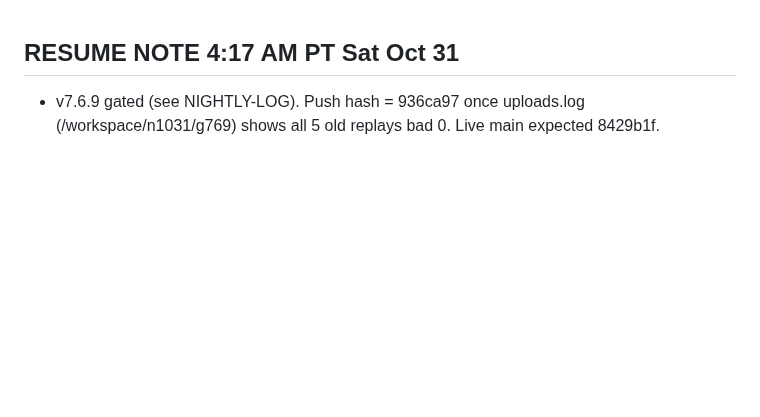
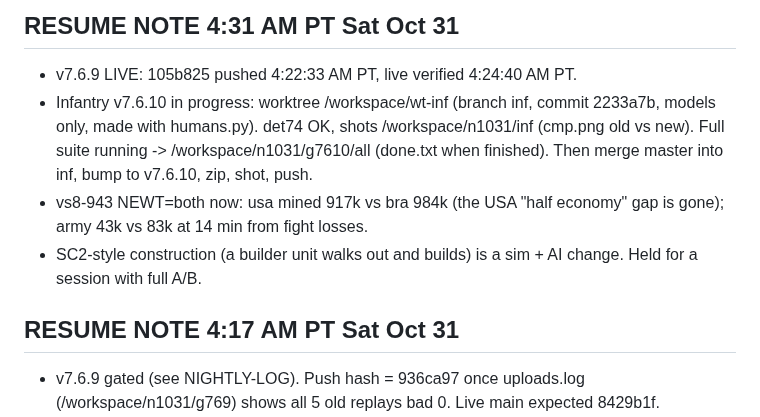
Before and after one commit to IronForgeCreateGM/iron-front, a Markdown page: NEXT-SESSION.md, the part around the change. Drawn GitHub-style; blank space fills up the shorter version.

Commit message:
resume note 4:31 AM PT

```diff
--- a/NEXT-SESSION.md
+++ b/NEXT-SESSION.md
@@ -1,3 +1,9 @@
+## RESUME NOTE 4:31 AM PT Sat Oct 31
+- v7.6.9 LIVE: 105b825 pushed 4:22:33 AM PT, live verified 4:24:40 AM PT.
+- Infantry v7.6.10 in progress: worktree /workspace/wt-inf (branch inf, commit 2233a7b, models only, made with humans.py). det74 OK, shots /workspace/n1031/inf (cmp.png old vs new). Full suite running -> /workspace/n1031/g7610/all (done.txt when finished). Then merge master into inf, bump to v7.6.10, zip, shot, push.
+- vs8-943 NEWT=both now: usa mined 917k vs bra 984k (the USA "half economy" gap is gone); army 43k vs 83k at 14 min from fight losses.
+- SC2-style construction (a builder unit walks out and builds) is a sim + AI change. Held for a session with full A/B.
+
 ## RESUME NOTE 4:17 AM PT Sat Oct 31
 - v7.6.9 gated (see NIGHTLY-LOG). Push hash = 936ca97 once uploads.log (/workspace/n1031/g769) shows all 5 old replays bad 0. Live main expected 8429b1f.
 - After push: realistic infantry in /workspace/blender-iron-front/scripts/humans.py (backup humans_v75.py). Plan: multicam shirt/pants, team-coloured plate carrier + helmet (high-cut, Comtac, eye-pro, beard). Render with blender -b --python make.py -- u_rifle quick hero, then export and copy to models/, det74 check.
```
